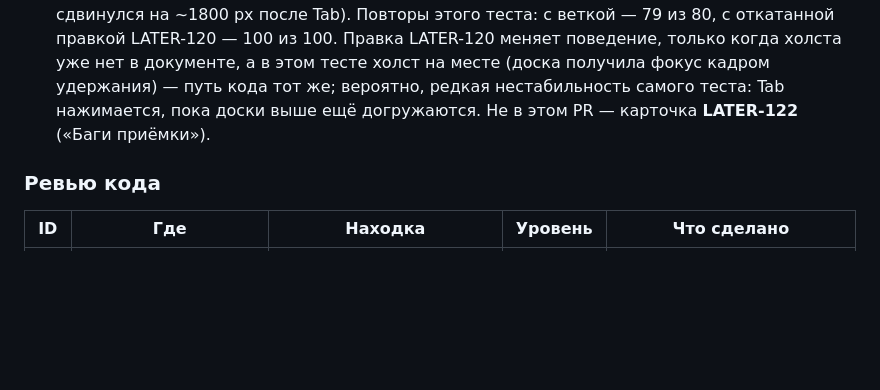
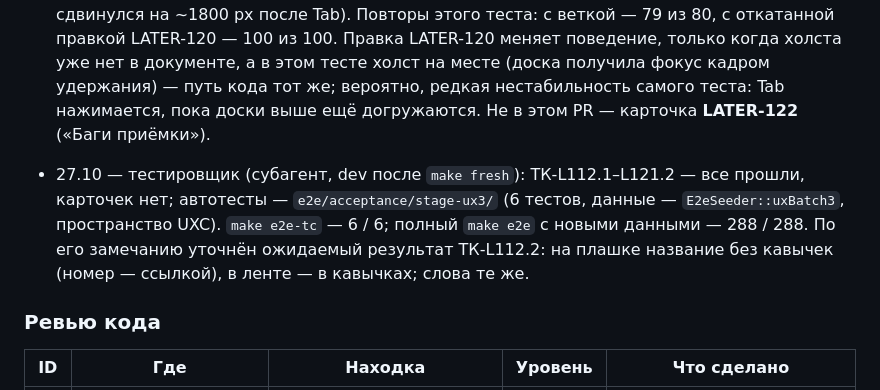
Before and after one commit to luvu1uvu/selen, a Markdown page: docs/stages/hotfix-ux-batch-3.md, the part around one of its changes. Rendered like a GitHub page; blank space fills up the shorter version.

```diff
--- a/docs/stages/hotfix-ux-batch-3.md
+++ b/docs/stages/hotfix-ux-batch-3.md
@@ -91,6 +91,11 @@ U-4 шага 2 «Редизайна» (растворение края широ
   в этом тесте холст на месте (доска получила фокус кадром удержания) — путь кода тот же; вероятно, редкая нестабильность
   самого теста: Tab нажимается, пока доски выше ещё догружаются. Не в этом PR — карточка **LATER-122** («Баги приёмки»).
 
+- 27.10 — тестировщик (субагент, dev после `make fresh`): ТК-L112.1–L121.2 — все прошли, карточек нет; автотесты —
+  `e2e/acceptance/stage-ux3/` (6 тестов, данные — `E2eSeeder::uxBatch3`, пространство UXC). `make e2e-tc` — 6 / 6;
+  полный `make e2e` с новыми данными — 288 / 288. По его замечанию уточнён ожидаемый результат ТК-L112.2: на плашке
+  название без кавычек (номер — ссылкой), в ленте — в кавычках; слова те же.
+
 ### Ревью кода
 
 | ID | Где | Находка | Уровень | Что сделано |
```
Also changed, not shown: other parts of docs/stages/hotfix-ux-batch-3.md (+14 -3 lines).
